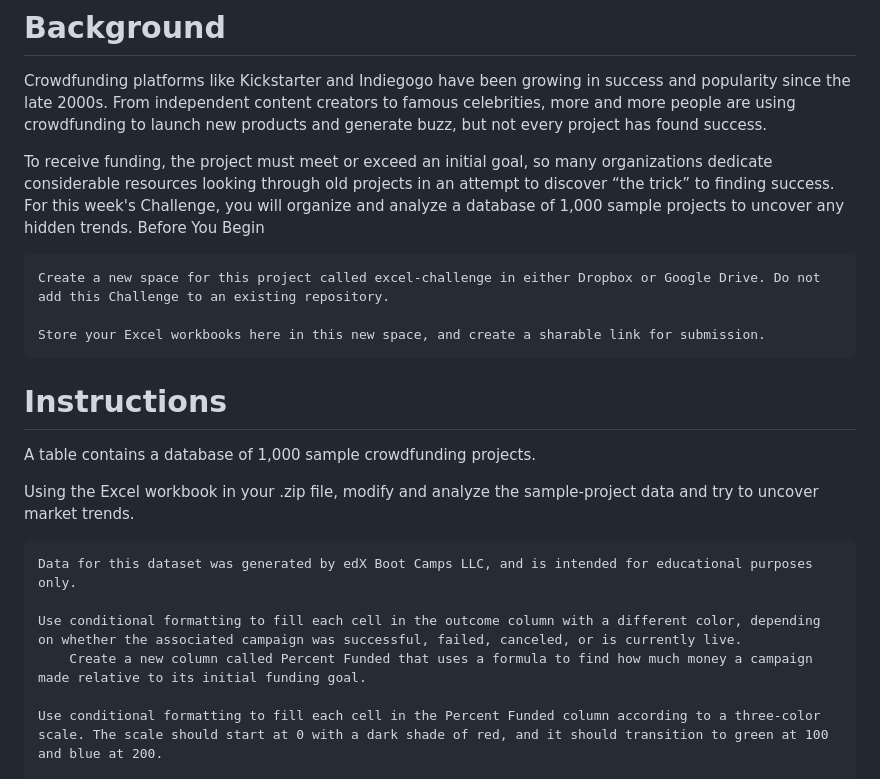
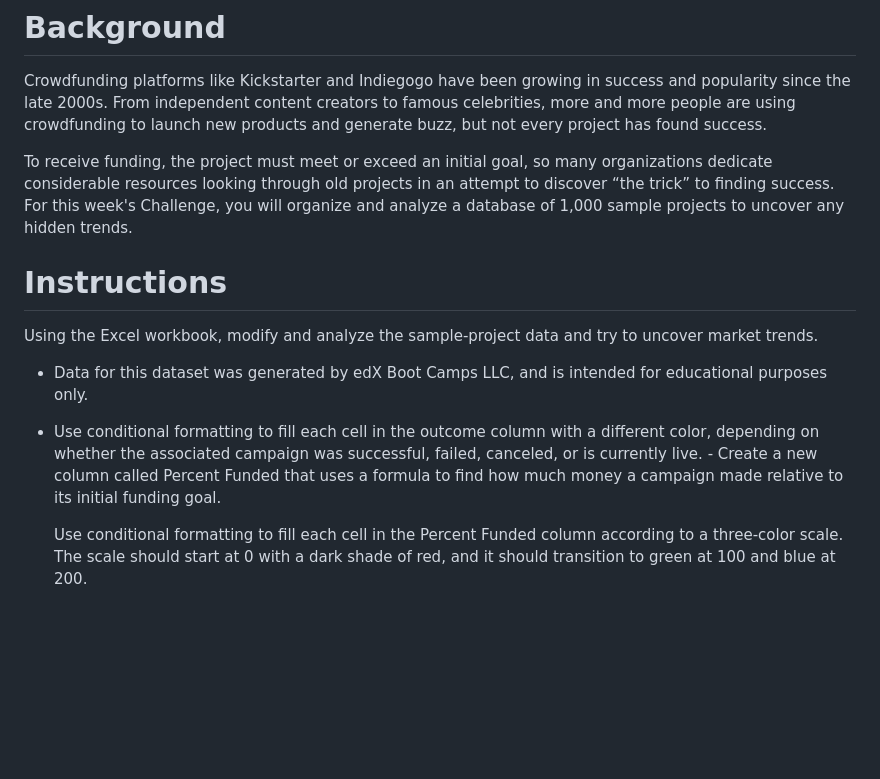
Before and after one commit to arocegue/dataAnalyticsBootcamp, a Markdown page: HW1/README.md, the part around the change. GitHub-like rendering; blank space fills up the shorter version.

```diff
--- a/HW1/README.md
+++ b/HW1/README.md
@@ -3,22 +3,15 @@
 Crowdfunding platforms like Kickstarter and Indiegogo have been growing in success and popularity since the late 2000s. From independent content creators to famous celebrities, more and more people are using crowdfunding to launch new products and generate buzz, but not every project has found success.
 
 To receive funding, the project must meet or exceed an initial goal, so many organizations dedicate considerable resources looking through old projects in an attempt to discover “the trick” to finding success. For this week's Challenge, you will organize and analyze a database of 1,000 sample projects to uncover any hidden trends.
-Before You Begin
-
-    Create a new space for this project called excel-challenge in either Dropbox or Google Drive. Do not add this Challenge to an existing repository.
-
-    Store your Excel workbooks here in this new space, and create a sharable link for submission.
 
 # Instructions
 
-A table contains a database of 1,000 sample crowdfunding projects.
+Using the Excel workbook, modify and analyze the sample-project data and try to uncover market trends.
 
-Using the Excel workbook in your .zip file, modify and analyze the sample-project data and try to uncover market trends.
+- Data for this dataset was generated by edX Boot Camps LLC, and is intended for educational purposes only.
 
-    Data for this dataset was generated by edX Boot Camps LLC, and is intended for educational purposes only.
-
-    Use conditional formatting to fill each cell in the outcome column with a different color, depending on whether the associated campaign was successful, failed, canceled, or is currently live.
-        Create a new column called Percent Funded that uses a formula to find how much money a campaign made relative to its initial funding goal.
+- Use conditional formatting to fill each cell in the outcome column with a different color, depending on whether the associated campaign was successful, failed, canceled, or is currently live.
+        - Create a new column called Percent Funded that uses a formula to find how much money a campaign made relative to its initial funding goal.
 
     Use conditional formatting to fill each cell in the Percent Funded column according to a three-color scale. The scale should start at 0 with a dark shade of red, and it should transition to green at 100 and blue at 200.
 
```
